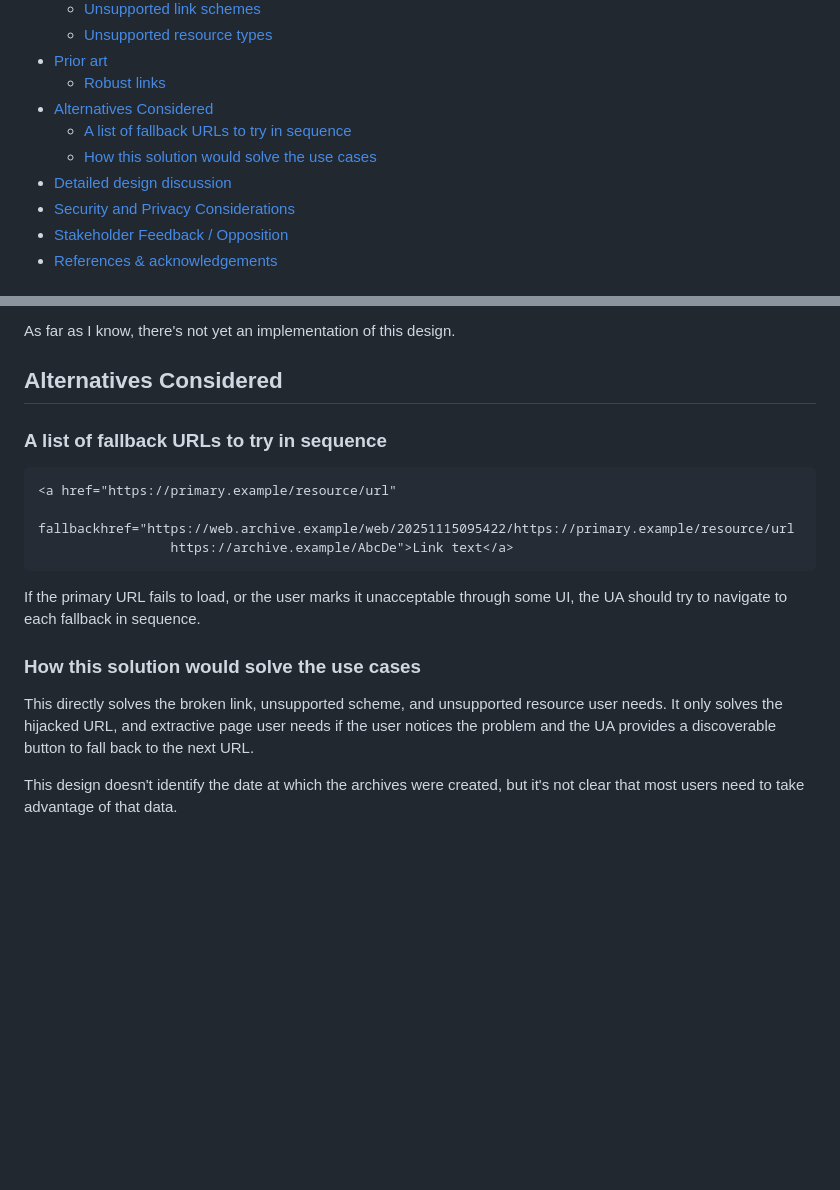
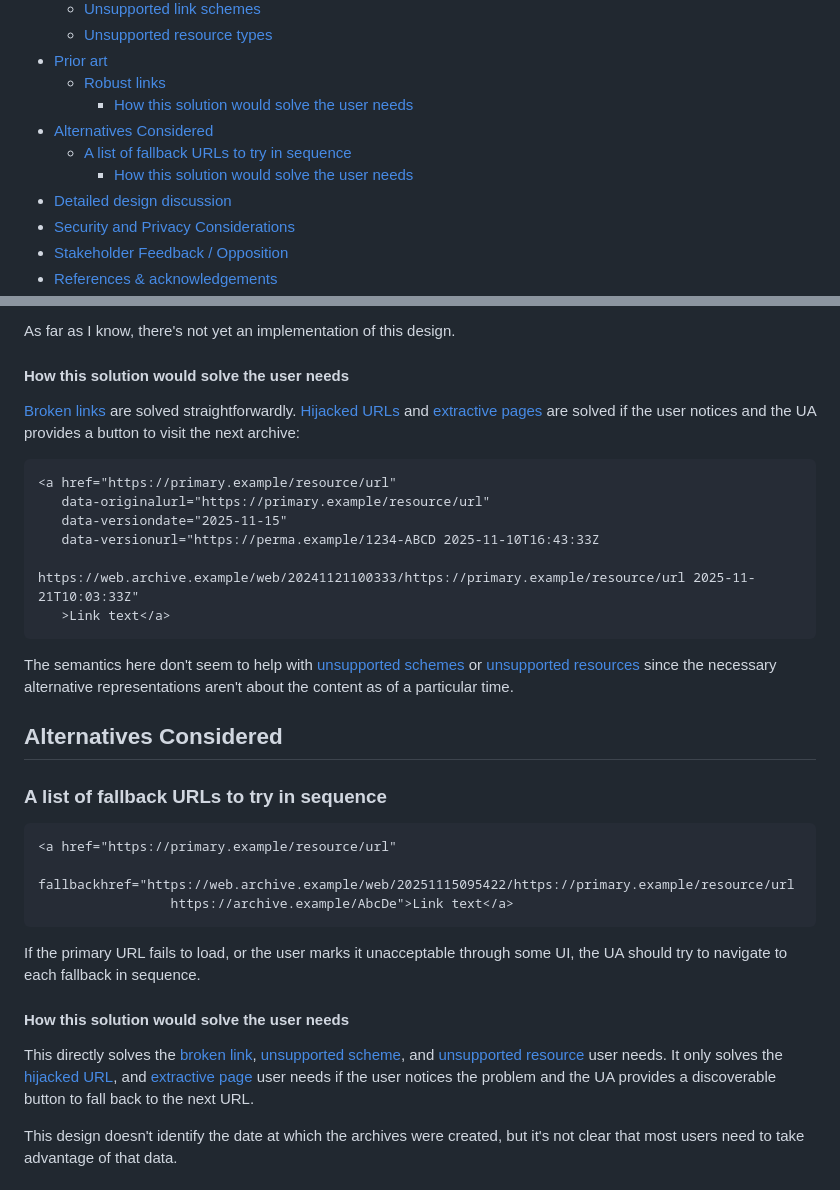
Before and after one commit to jyasskin/handling-unreliable-links, a Markdown page: README.md, 2 parts joined by grey strips. Drawn GitHub-style; blank space fills up the shorter version.

Commit message:
Show an example of Robust Links solving some user needs.
And misc cleanups.

````diff
--- a/README.md
+++ b/README.md
@@ -30,9 +30,10 @@ I have <em>not</em> licked this cookie.
   - [Unsupported resource types](#unsupported-resource-types)
 - [Prior art](#prior-art)
   - [Robust links](#robust-links)
+    - [How this solution would solve the user needs](#how-this-solution-would-solve-the-user-needs)
 - [Alternatives Considered](#alternatives-considered)
   - [A list of fallback URLs to try in sequence](#a-list-of-fallback-urls-to-try-in-sequence)
-  - [How this solution would solve the use cases](#how-this-solution-would-solve-the-use-cases)
+    - [How this solution would solve the user needs](#how-this-solution-would-solve-the-user-needs-1)
 - [Detailed design discussion](#detailed-design-discussion)
 - [Security and Privacy Considerations](#security-and-privacy-considerations)
 - [Stakeholder Feedback / Opposition](#stakeholder-feedback--opposition)
@@ -123,6 +125,25 @@ If the link is created after the archived URL has changed,
 it can record the original URL but still make the primary link visit an archive.
 
 As far as I know, there's not yet an implementation of this design.
+
+#### How this solution would solve the user needs
+
+[Broken links](#broken-links) are solved straightforwardly.
+[Hijacked URLs](#hijacked-links) and [extractive pages](#extractive-paywalls-or-ads) are solved if the user notices and the UA provides a button to visit the next archive:
+
+```html
+<a href="https://primary.example/resource/url"
+   data-originalurl="https://primary.example/resource/url"
+   data-versiondate="2025-11-15"
+   data-versionurl="https://perma.example/1234-ABCD 2025-11-10T16:43:33Z
+                    https://web.archive.example/web/20241121100333/https://primary.example/resource/url 2025-11-21T10:03:33Z"
+   >Link text</a>
+```
+
+The semantics here don't seem to help with [unsupported schemes](#unsupported-link-schemes)
+or [unsupported resources](#unsupported-resource-types)
+since the necessary alternative representations
+aren't about the content as of a particular time.
 
 ## Alternatives Considered
 
@@ -137,10 +158,13 @@ As far as I know, there's not yet an implementation of this design.
 If the primary URL fails to load, or the user marks it unacceptable through some UI,
 the UA should try to navigate to each fallback in sequence.
 
-### How this solution would solve the use cases
+#### How this solution would solve the user needs
 
-This directly solves the broken link, unsupported scheme, and unsupported resource user needs.
-It only solves the hijacked URL, and extractive page user needs if
+This directly solves the [broken link](#broken-links),
+[unsupported scheme](#unsupported-link-schemes),
+and [unsupported resource](#unsupported-resource-types) user needs.
+It only solves the [hijacked URL](#hijacked-links),
+and [extractive page](#extractive-paywalls-or-ads) user needs if
 the user notices the problem and the UA provides a discoverable button to fall back to the next URL.
 
 This design doesn't identify the date at which the archives were created,
````
Also changed, not shown: other parts of README.md (+3 -2 lines).
